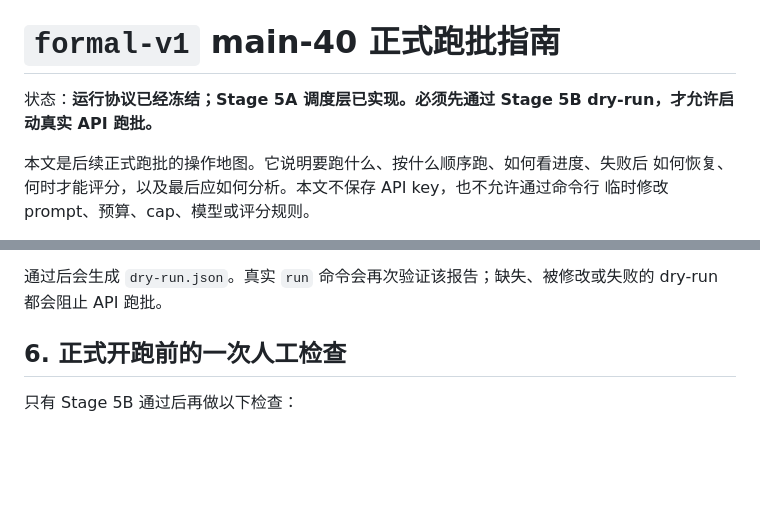
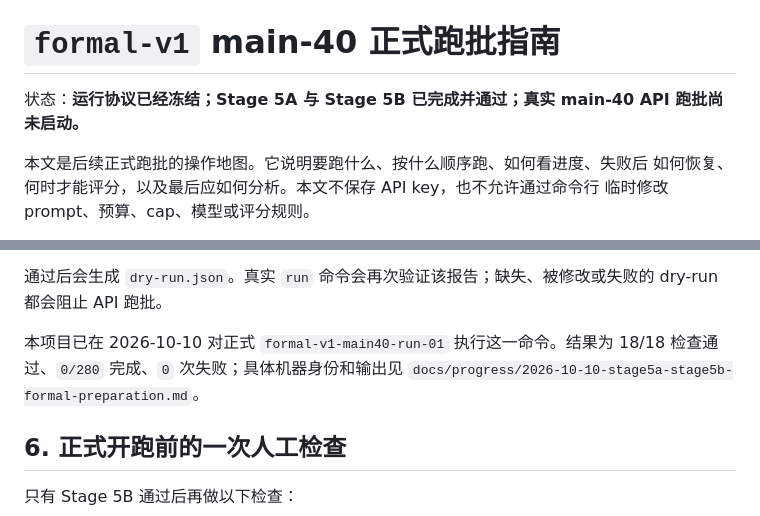
Before and after one commit to Lex010102/filesystem-refind-experiment-record, a Markdown page: docs/plans/formal-v1-main40-batch-guide.md, 2 parts joined by grey strips. Drawn GitHub-style; blank space fills up the shorter version.

```diff
--- a/docs/plans/formal-v1-main40-batch-guide.md
+++ b/docs/plans/formal-v1-main40-batch-guide.md
@@ -1,6 +1,6 @@
 # `formal-v1` main-40 正式跑批指南
 
-状态：**运行协议已经冻结；Stage 5A 调度层已实现。必须先通过 Stage 5B dry-run，才允许启动真实 API 跑批。**
+状态：**运行协议已经冻结；Stage 5A 与 Stage 5B 已完成并通过；真实 main-40 API 跑批尚未启动。**
 
 本文是后续正式跑批的操作地图。它说明要跑什么、按什么顺序跑、如何看进度、失败后
 如何恢复、何时才能评分，以及最后应如何分析。本文不保存 API key，也不允许通过命令行
@@ -139,6 +139,10 @@ python3 -m fs_memory_lab.formal_batch_cli \
 
 通过后会生成 `dry-run.json`。真实 `run` 命令会再次验证该报告；缺失、被修改或失败的
 dry-run 都会阻止 API 跑批。
+
+本项目已在 2026-10-10 对正式 `formal-v1-main40-run-01` 执行这一命令。结果为 18/18
+检查通过、`0/280` 完成、`0` 次失败；具体机器身份和输出见
+`docs/progress/2026-10-10-stage5a-stage5b-formal-preparation.md`。
 
 ## 6. 正式开跑前的一次人工检查
 
```
Also changed, not shown: docs/README.md (+1 -0 lines), docs/progress/2026-10-10-stage5a-stage5b-formal-preparation.md (added, +164 -0 lines).
